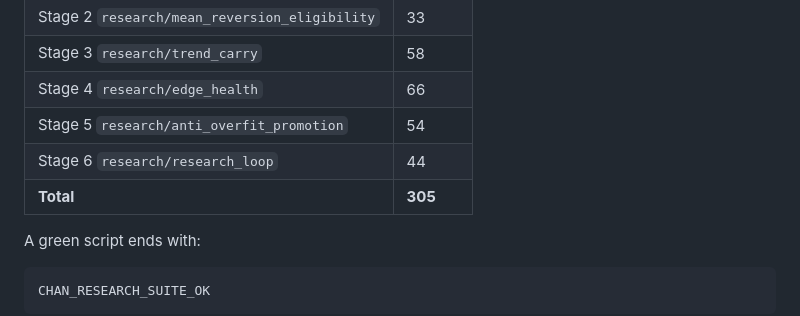
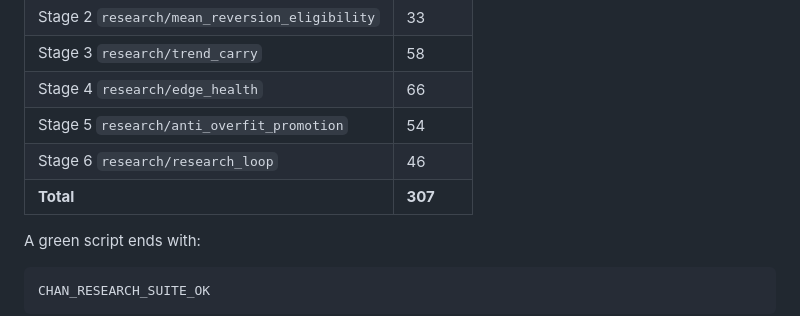
Before and after one commit to craiglutz801/InvestBest, a Markdown page: docs/CHAN_MORNING_TEST_PLAN.md, the part around the change. Drawn GitHub-style.

Commit message:
Record Stage 6 suite count after sizing-adapter regressions (307 passed)
Co-authored-by: craiglutz801 <craiglutz801@users.noreply.github.com>

```diff
--- a/docs/CHAN_MORNING_TEST_PLAN.md
+++ b/docs/CHAN_MORNING_TEST_PLAN.md
@@ -80,8 +80,8 @@ Observed on this integration branch (2026-08-27):
 | Stage 3 `research/trend_carry` | 58 |
 | Stage 4 `research/edge_health` | 66 |
 | Stage 5 `research/anti_overfit_promotion` | 54 |
-| Stage 6 `research/research_loop` | 44 |
-| **Total** | **305** |
+| Stage 6 `research/research_loop` | 46 |
+| **Total** | **307** |
 
 A green script ends with:
 
```
